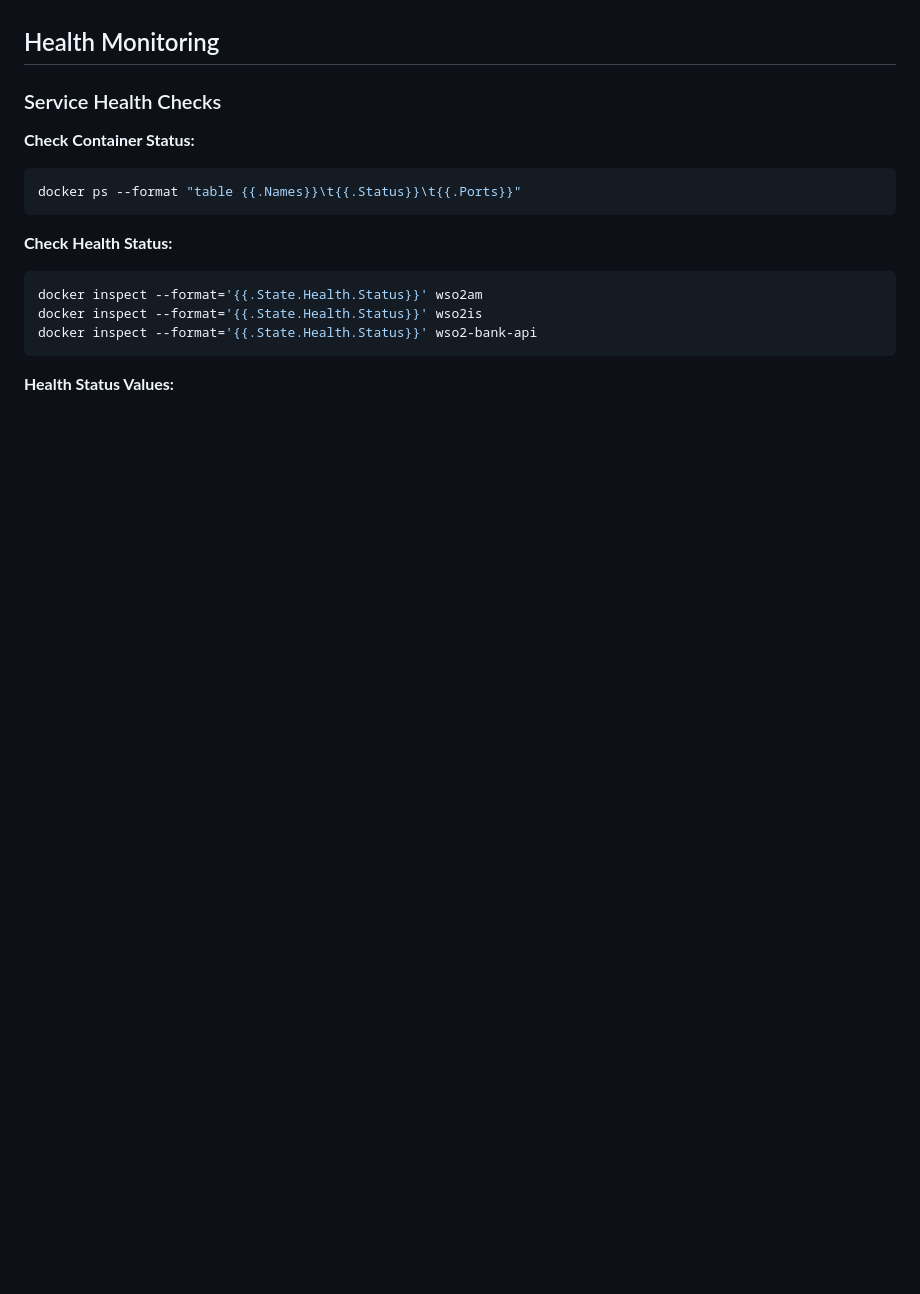
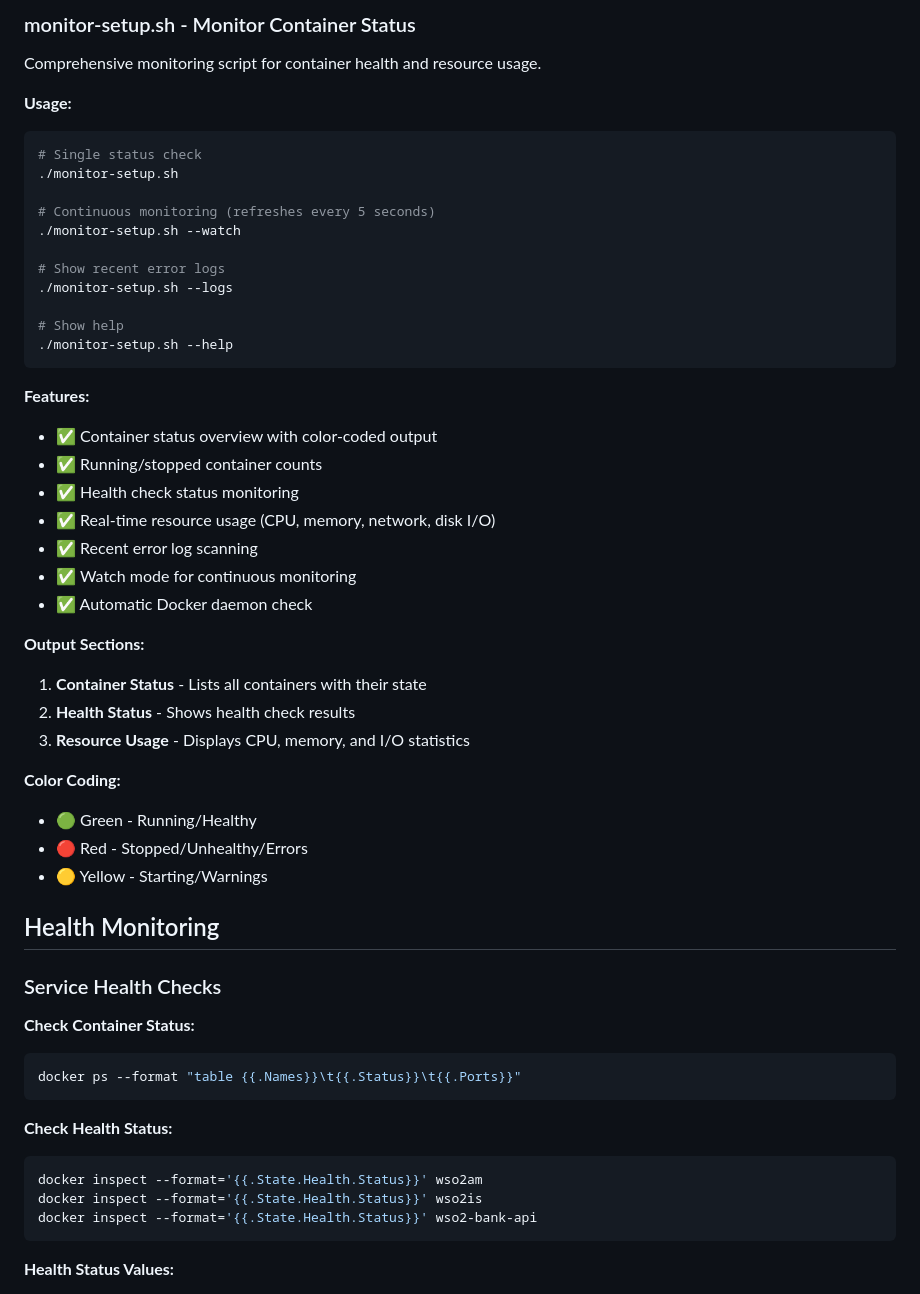
Before and after one commit to nsivanoly/bank-demo, a Markdown page: docs/OPERATIONS.md, the part around one of its changes. GitHub-like rendering; blank space fills up the shorter version.

````diff
--- a/docs/OPERATIONS.md
+++ b/docs/OPERATIONS.md
@@ -6,3 +71,40 @@ This guide covers day-to-day operations including monitoring, troubleshooting, m
+### monitor-setup.sh - Monitor Container Status
+
+Comprehensive monitoring script for container health and resource usage.
+
+**Usage:**
+```bash
+# Single status check
+./monitor-setup.sh
+
+# Continuous monitoring (refreshes every 5 seconds)
+./monitor-setup.sh --watch
+
+# Show recent error logs
+./monitor-setup.sh --logs
+
+# Show help
+./monitor-setup.sh --help
+```
+
+**Features:**
+- ✅ Container status overview with color-coded output
+- ✅ Running/stopped container counts
+- ✅ Health check status monitoring
+- ✅ Real-time resource usage (CPU, memory, network, disk I/O)
+- ✅ Recent error log scanning
+- ✅ Watch mode for continuous monitoring
+- ✅ Automatic Docker daemon check
+
+**Output Sections:**
+1. **Container Status** - Lists all containers with their state
+2. **Health Status** - Shows health check results
+3. **Resource Usage** - Displays CPU, memory, and I/O statistics
+
+**Color Coding:**
+- 🟢 Green - Running/Healthy
+- 🔴 Red - Stopped/Unhealthy/Errors
+- 🟡 Yellow - Starting/Warnings
 
 ## Health Monitoring
 
````
Also changed, not shown: other parts of docs/OPERATIONS.md (+65 -0 lines), docs/PROJECT_OVERVIEW.md (+23 -8 lines), docs/SETUP.md (+12 -1 lines).
